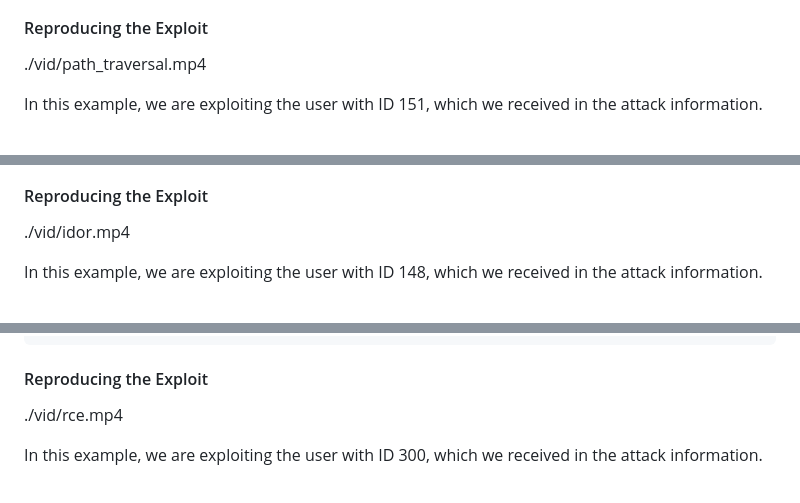
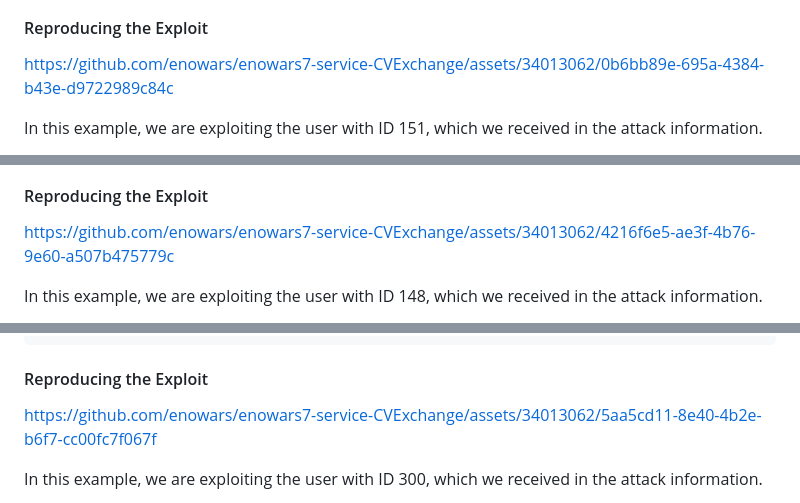
Before and after one commit to ashiven/enowars7-service-CVExchange, a Markdown page: documentation/README.md, 3 parts joined by grey strips. GitHub-like rendering.

Commit message:
embed videos

```diff
--- a/documentation/README.md
+++ b/documentation/README.md
@@ -51,7 +51,7 @@ app.use("/uploads", express.static("./uploads")) // <--- Vulnerable!
 
 #### Reproducing the Exploit
 
-./vid/path_traversal.mp4
+https://github.com/enowars/enowars7-service-CVExchange/assets/34013062/0b6bb89e-695a-4384-b43e-d9722989c84c
 
 In this example, we are exploiting the user with ID 151, which we received in the attack information.
 
@@ -97,7 +97,7 @@ The second vulnerability can be found inside of **views/layouts/profile.ejs**.
 
 #### Reproducing the Exploit
 
-./vid/idor.mp4
+https://github.com/enowars/enowars7-service-CVExchange/assets/34013062/4216f6e5-ae3f-4b76-9e60-a507b475779c
 
 In this example, we are exploiting the user with ID 148, which we received in the attack information.
 
@@ -192,7 +192,7 @@ async function magic(filepath, req, res) {
 
 #### Reproducing the Exploit
 
-./vid/rce.mp4
+https://github.com/enowars/enowars7-service-CVExchange/assets/34013062/5aa5cd11-8e40-4b2e-b6f7-cc00fc7f067f
 
 In this example, we are exploiting the user with ID 300, which we received in the attack information.
 
```
